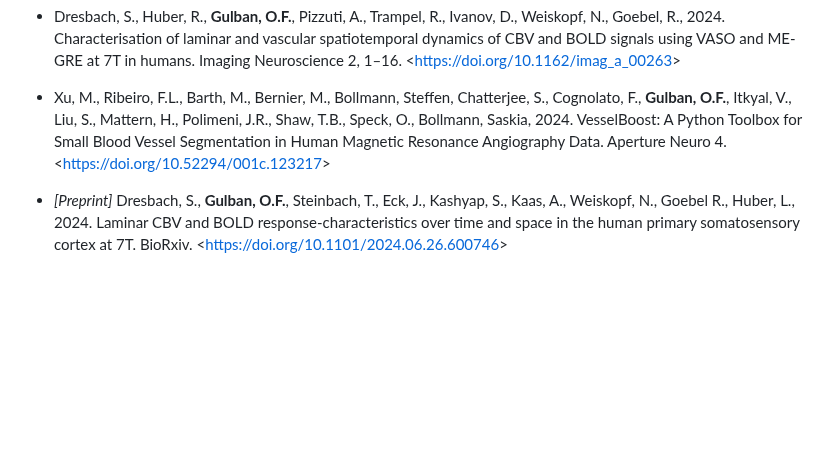
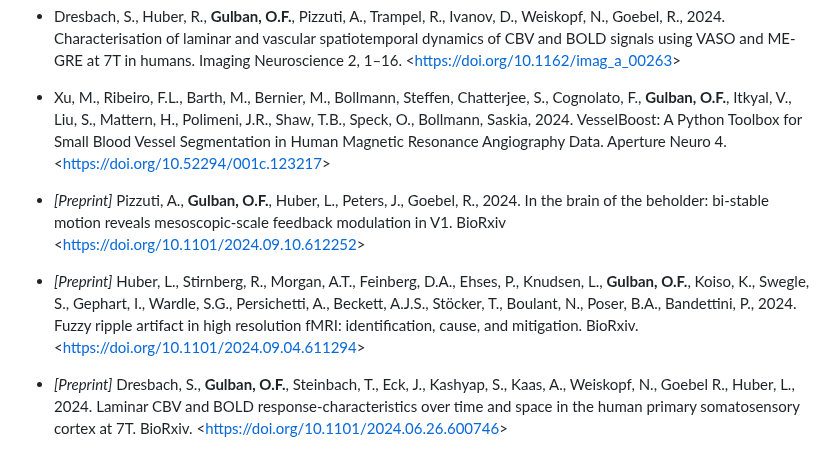
Before and after one commit to ofgulban/ofgulban.github.io, a Markdown page: articles.md, the part around the change. Drawn GitHub-style; blank space fills up the shorter version.

```diff
--- a/articles.md
+++ b/articles.md
@@ -8,6 +8,10 @@ Multiple _italics_ authors indicate equal contribution.
 - Dresbach, S., Huber, R., **Gulban, O.F.**, Pizzuti, A., Trampel, R., Ivanov, D., Weiskopf, N., Goebel, R., 2024. Characterisation of laminar and vascular spatiotemporal dynamics of CBV and BOLD signals using VASO and ME-GRE at 7T in humans. Imaging Neuroscience 2, 1–16. <<https://doi.org/10.1162/imag_a_00263>>
 
 - Xu, M., Ribeiro, F.L., Barth, M., Bernier, M., Bollmann, Steffen, Chatterjee, S., Cognolato, F., **Gulban, O.F.**, Itkyal, V., Liu, S., Mattern, H., Polimeni, J.R., Shaw, T.B., Speck, O., Bollmann, Saskia, 2024. VesselBoost: A Python Toolbox for Small Blood Vessel Segmentation in Human Magnetic Resonance Angiography Data. Aperture Neuro 4. <<https://doi.org/10.52294/001c.123217>>
+
+- _[Preprint]_ Pizzuti, A., **Gulban, O.F.**, Huber, L., Peters, J., Goebel, R., 2024. In the brain of the beholder: bi-stable motion reveals mesoscopic-scale feedback modulation in V1. BioRxiv <<https://doi.org/10.1101/2024.09.10.612252>>
+
+- _[Preprint]_ Huber, L., Stirnberg, R., Morgan, A.T., Feinberg, D.A., Ehses, P., Knudsen, L., **Gulban, O.F.**, Koiso, K., Swegle, S., Gephart, I., Wardle, S.G., Persichetti, A., Beckett, A.J.S., Stöcker, T., Boulant, N., Poser, B.A., Bandettini, P., 2024. Fuzzy ripple artifact in high resolution fMRI: identification, cause, and mitigation. BioRxiv. <<https://doi.org/10.1101/2024.09.04.611294>>
 
 - _[Preprint]_ Dresbach, S., **Gulban, O.F.**, Steinbach, T., Eck, J., Kashyap, S., Kaas, A., Weiskopf, N., Goebel R., Huber, L., 2024. Laminar CBV and BOLD response-characteristics over time and space in the human primary somatosensory cortex at 7T. BioRxiv. <<https://doi.org/10.1101/2024.06.26.600746>>
 
```
